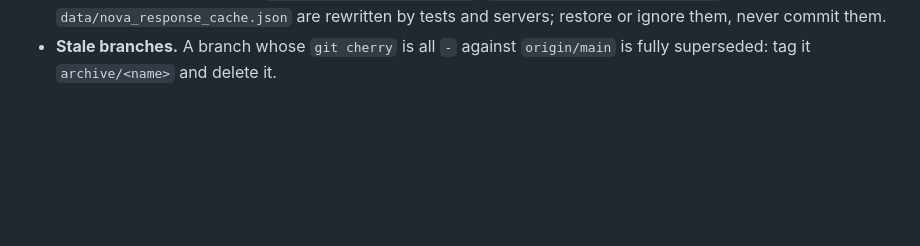
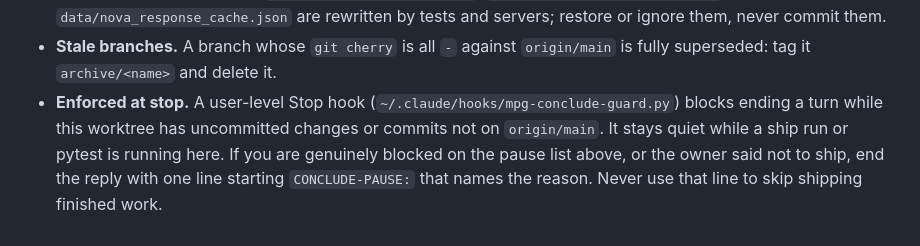
Before and after one commit to shubhamsingh-cell/media-plan-generator, a Markdown page: CLAUDE.md, the part around the change. GitHub-like rendering; blank space fills up the shorter version.

Commit message:
docs(claude): document the Stop-hook enforcement and the CONCLUDE-PAUSE escape line
Section 12 now names the user-level mpg-conclude-guard Stop hook that blocks
ending a turn with unshipped work, and the one sanctioned escape: a final
"CONCLUDE-PAUSE:" line naming a pause-list reason or an owner no-ship call.

Co-Authored-By: Claude Opus 5.5 <noreply@anthropic.com>

```diff
--- a/CLAUDE.md
+++ b/CLAUDE.md
@@ -98,3 +98,10 @@ and the Render auto-deploy that follows.
   rewritten by tests and servers; restore or ignore them, never commit them.
 - **Stale branches.** A branch whose `git cherry` is all `-` against
   `origin/main` is fully superseded: tag it `archive/<name>` and delete it.
+- **Enforced at stop.** A user-level Stop hook
+  (`~/.claude/hooks/mpg-conclude-guard.py`) blocks ending a turn while this
+  worktree has uncommitted changes or commits not on `origin/main`. It stays
+  quiet while a ship run or pytest is running here. If you are genuinely
+  blocked on the pause list above, or the owner said not to ship, end the
+  reply with one line starting `CONCLUDE-PAUSE:` that names the reason.
+  Never use that line to skip shipping finished work.
```
